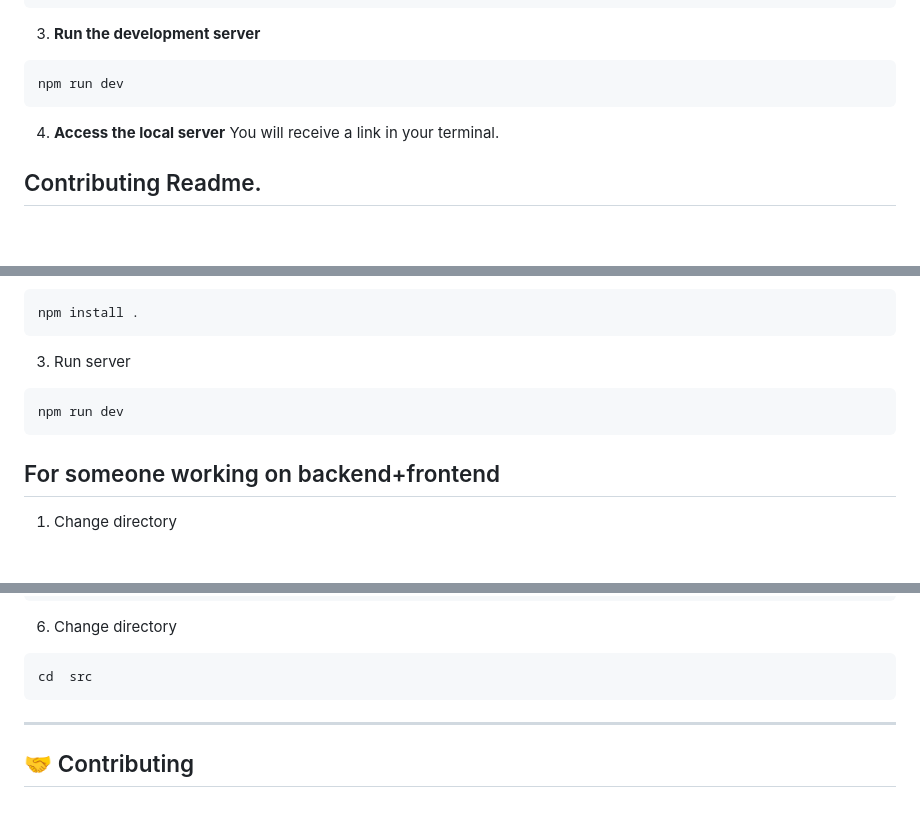
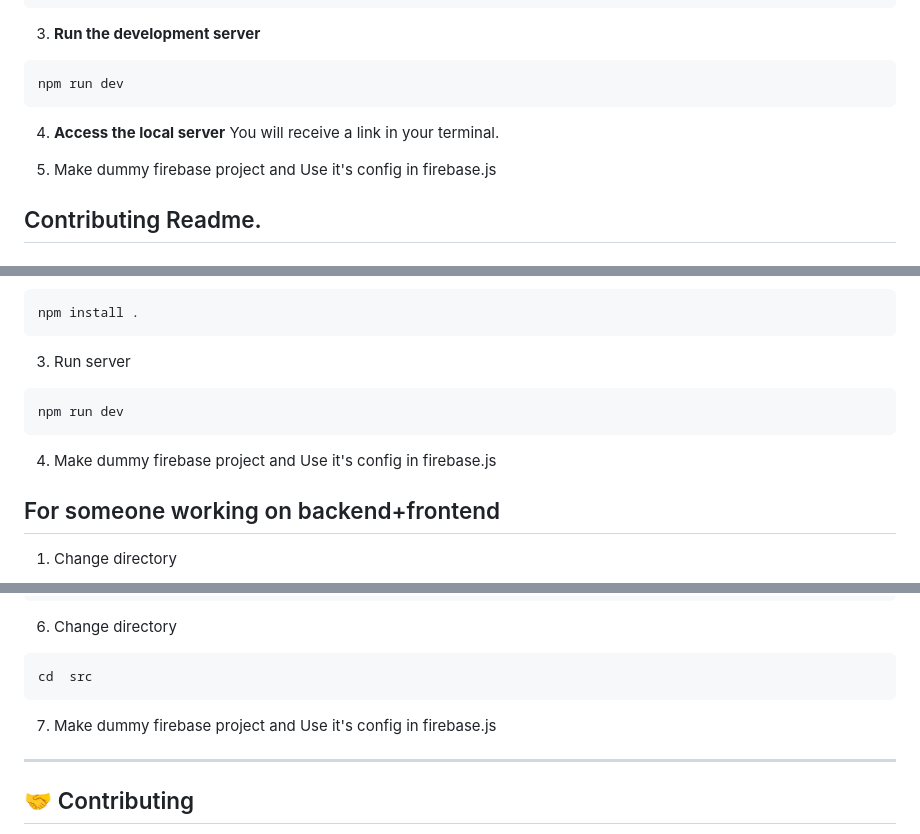
Before and after one commit to Satyam1923/Spring-Music-Player, a Markdown page: README.md, 3 parts joined by grey strips. Drawn GitHub-style; blank space fills up the shorter version.

````diff
--- a/README.md
+++ b/README.md
@@ -128,6 +128,8 @@ npm run dev
 4. **Access the local server**
 You will receive a link in your terminal.
 
+5. Make dummy firebase project and Use it's config in firebase.js
+
 ## Contributing Readme.
 
 ### For someone working on backend
@@ -156,6 +158,7 @@ npm install .
 ```sh
 npm run dev
 ```
+4. Make dummy firebase project and Use it's config in firebase.js
 
 ## For someone working on backend+frontend
 1. Change directory
@@ -182,6 +185,7 @@ npm install .
 ```sh
 cd  src
 ```
+7. Make dummy firebase project and Use it's config in firebase.js
 
 <hr>
 
````
